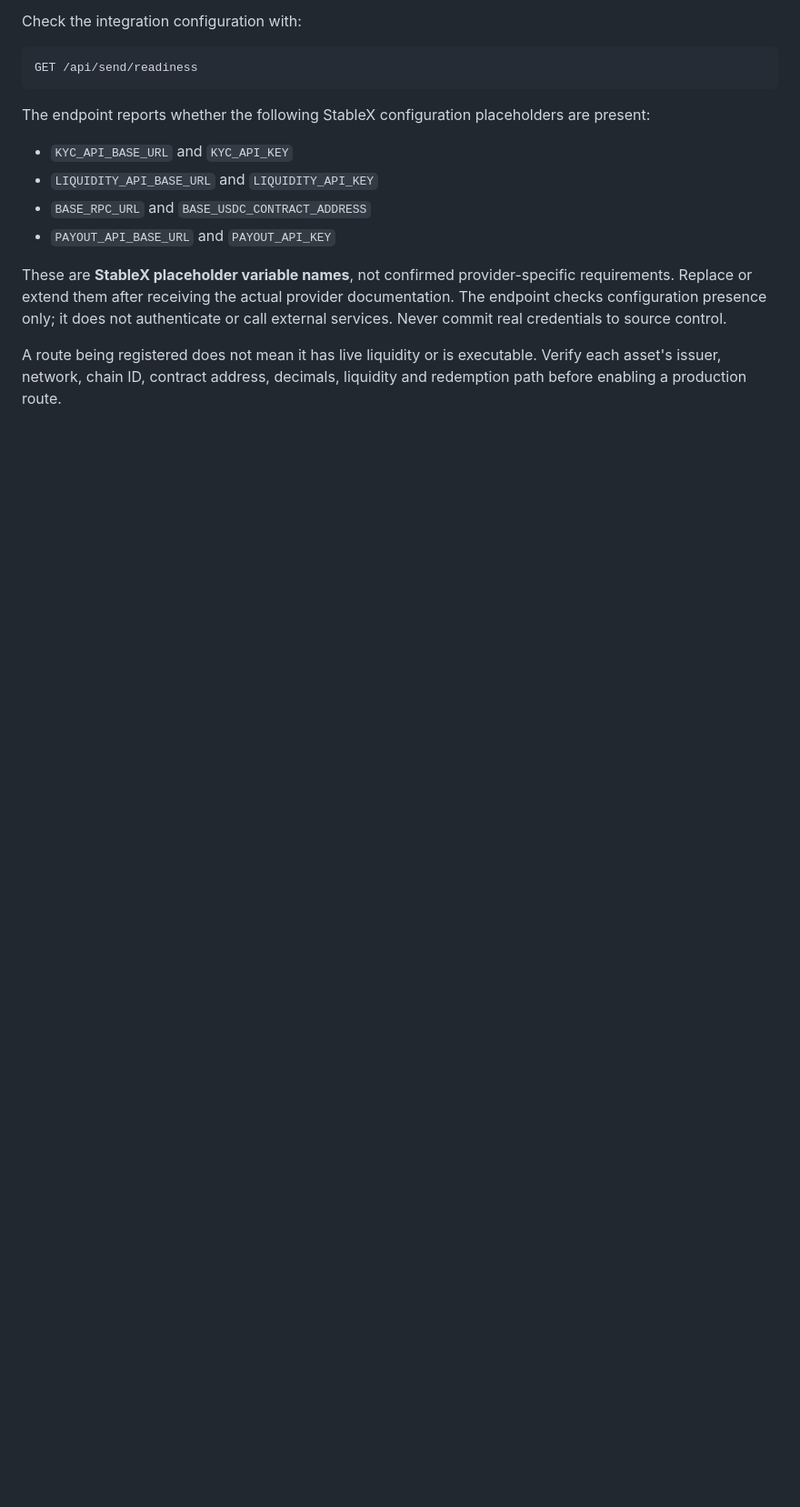
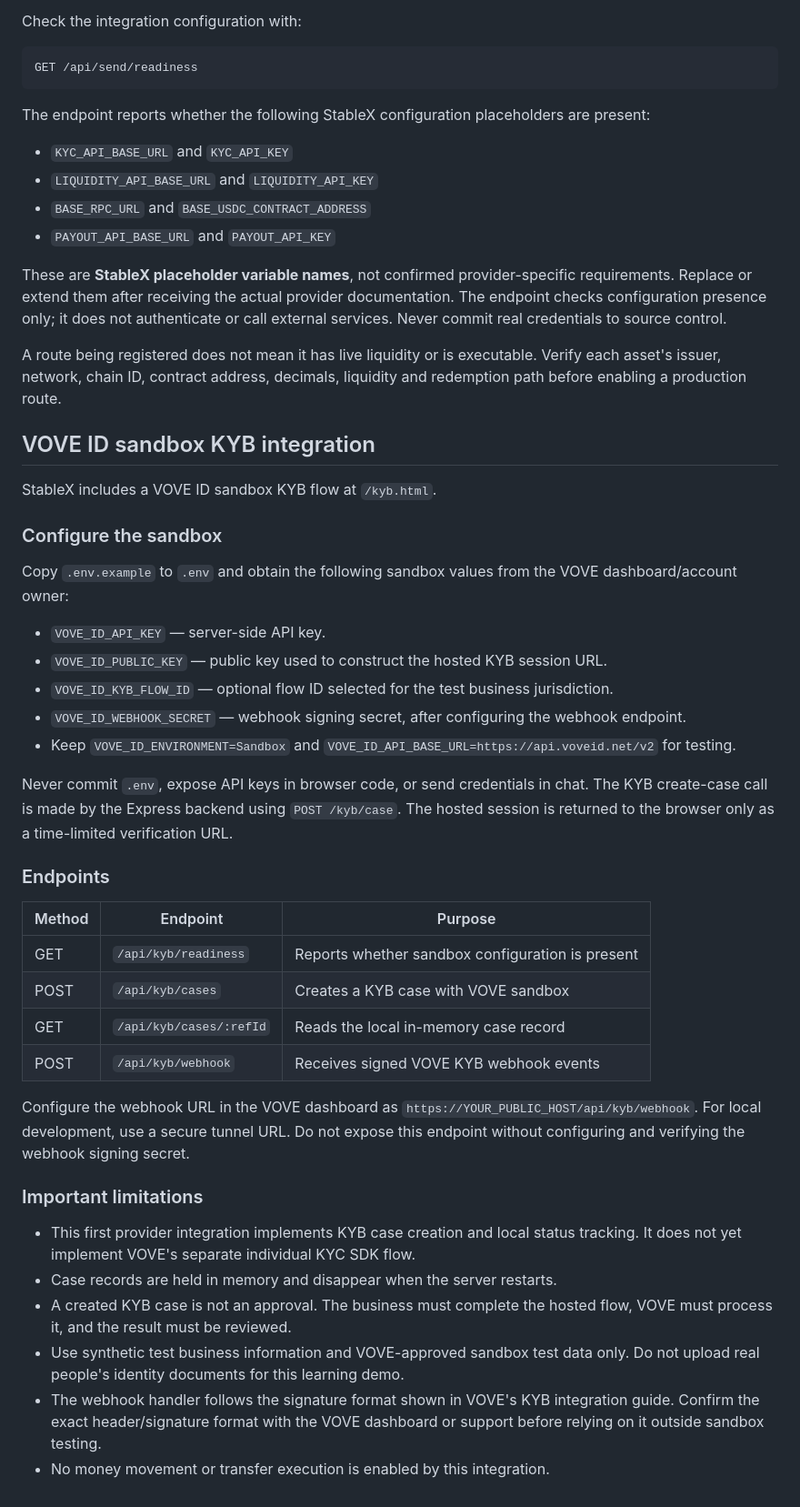
Before and after one commit to ojekab4u/StableX, a Markdown page: README.md, the part around the change. Shown at 91% size. Rendered like a GitHub page; blank space fills up the shorter version.

Commit message:
Document VOVE sandbox KYB workflow

```diff
--- a/README.md
+++ b/README.md
@@ -259,3 +259,40 @@ The endpoint reports whether the following StableX configuration placeholders ar
 These are **StableX placeholder variable names**, not confirmed provider-specific requirements. Replace or extend them after receiving the actual provider documentation. The endpoint checks configuration presence only; it does not authenticate or call external services. Never commit real credentials to source control.
 
 A route being registered does not mean it has live liquidity or is executable. Verify each asset's issuer, network, chain ID, contract address, decimals, liquidity and redemption path before enabling a production route.
+
+
+## VOVE ID sandbox KYB integration
+
+StableX includes a VOVE ID sandbox KYB flow at `/kyb.html`.
+
+### Configure the sandbox
+
+Copy `.env.example` to `.env` and obtain the following sandbox values from the VOVE dashboard/account owner:
+
+- `VOVE_ID_API_KEY` — server-side API key.
+- `VOVE_ID_PUBLIC_KEY` — public key used to construct the hosted KYB session URL.
+- `VOVE_ID_KYB_FLOW_ID` — optional flow ID selected for the test business jurisdiction.
+- `VOVE_ID_WEBHOOK_SECRET` — webhook signing secret, after configuring the webhook endpoint.
+- Keep `VOVE_ID_ENVIRONMENT=Sandbox` and `VOVE_ID_API_BASE_URL=https://api.voveid.net/v2` for testing.
+
+Never commit `.env`, expose API keys in browser code, or send credentials in chat. The KYB create-case call is made by the Express backend using `POST /kyb/case`. The hosted session is returned to the browser only as a time-limited verification URL.
+
+### Endpoints
+
+| Method | Endpoint | Purpose |
+|---|---|---|
+| GET | `/api/kyb/readiness` | Reports whether sandbox configuration is present |
+| POST | `/api/kyb/cases` | Creates a KYB case with VOVE sandbox |
+| GET | `/api/kyb/cases/:refId` | Reads the local in-memory case record |
+| POST | `/api/kyb/webhook` | Receives signed VOVE KYB webhook events |
+
+Configure the webhook URL in the VOVE dashboard as `https://YOUR_PUBLIC_HOST/api/kyb/webhook`. For local development, use a secure tunnel URL. Do not expose this endpoint without configuring and verifying the webhook signing secret.
+
+### Important limitations
+
+- This first provider integration implements KYB case creation and local status tracking. It does not yet implement VOVE's separate individual KYC SDK flow.
+- Case records are held in memory and disappear when the server restarts.
+- A created KYB case is not an approval. The business must complete the hosted flow, VOVE must process it, and the result must be reviewed.
+- Use synthetic test business information and VOVE-approved sandbox test data only. Do not upload real people's identity documents for this learning demo.
+- The webhook handler follows the signature format shown in VOVE's KYB integration guide. Confirm the exact header/signature format with the VOVE dashboard or support before relying on it outside sandbox testing.
+- No money movement or transfer execution is enabled by this integration.
```
